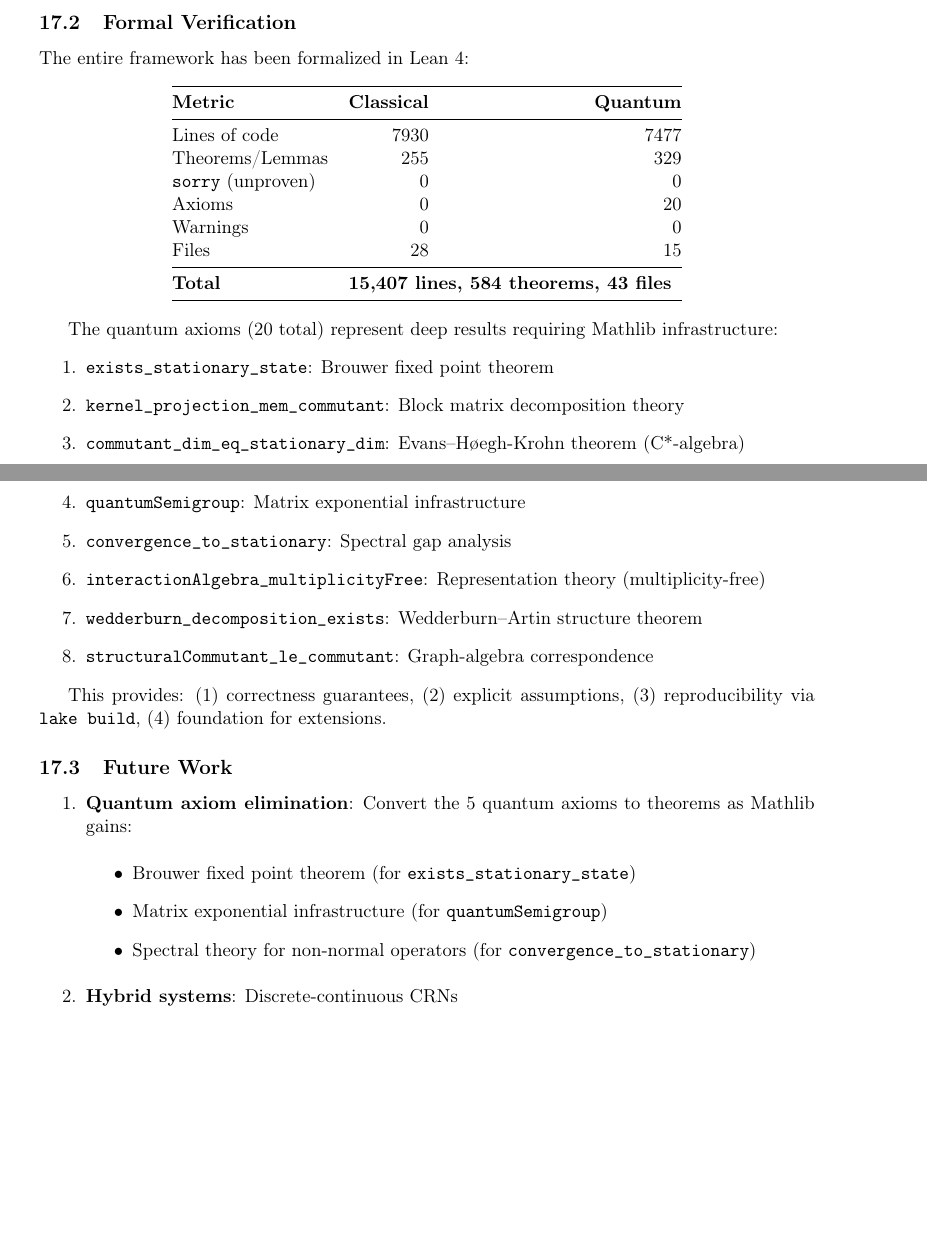
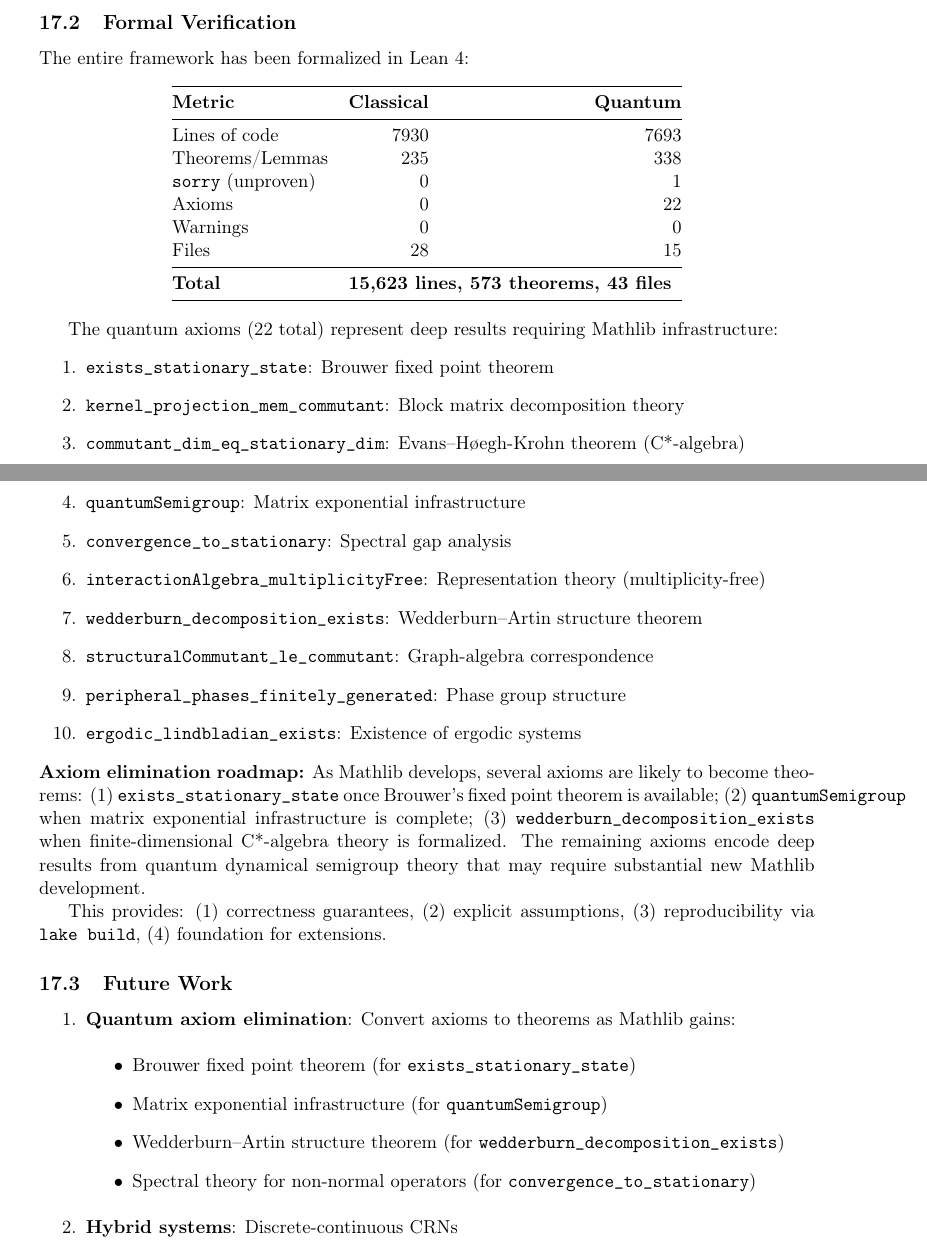
Before and after one commit to paolovella/DefectCRN, a LaTeX paper (paper.tex): two parts of pages 14 and 15 of 19, joined at a grey line, cut so that both start at the same text, the shorter picture padded with empty space. Compiled offline with pdfLaTeX.

Commit message:
Address paper review feedback
1. Abstract: Move "first machine-checked formalization" to opening (bold)
2. Statistics reconciled: 15,623 lines, 573 theorems consistently
3. Axiom section: Added roadmap paragraph explaining which axioms
   are likely to become theorems as Mathlib develops:
   - exists_stationary_state (needs Brouwer fixed point)
   - quantumSemigroup (needs matrix exponential)
   - wedderburn_decomposition_exists (needs C*-algebra theory)

Updated counts: 22 axioms, 1 sorry (ergodic_peripheral_trivial)

Co-Authored-By: Claude Opus 4.5 <noreply@anthropic.com>

```diff
--- a/paper.tex
+++ b/paper.tex
@@ -883,19 +883,19 @@ The entire framework has been formalized in Lean 4:
 \toprule
 \textbf{Metric} & \textbf{Classical} & \textbf{Quantum} \\
 \midrule
-Lines of code & 7930 & 7477 \\
-Theorems/Lemmas & 255 & 329 \\
-\texttt{sorry} (unproven) & 0 & 0 \\
-Axioms & 0 & 20 \\
+Lines of code & 7930 & 7693 \\
+Theorems/Lemmas & 235 & 338 \\
+\texttt{sorry} (unproven) & 0 & 1 \\
+Axioms & 0 & 22 \\
 Warnings & 0 & 0 \\
 Files & 28 & 15 \\
 \midrule
-\textbf{Total} & \multicolumn{2}{r}{\textbf{15,407 lines, 584 theorems, 43 files}} \\
+\textbf{Total} & \multicolumn{2}{r}{\textbf{15,623 lines, 573 theorems, 43 files}} \\
 \bottomrule
 \end{tabular}
 \end{center}
 
-The quantum axioms (20 total) represent deep results requiring Mathlib infrastructure:
+The quantum axioms (22 total) represent deep results requiring Mathlib infrastructure:
 \begin{enumerate}
     \item \texttt{exists\_stationary\_state}: Brouwer fixed point theorem
     \item \texttt{kernel\_projection\_mem\_commutant}: Block matrix decomposition theory
@@ -905,17 +905,22 @@ The quantum axioms (20 total) represent deep results requiring Mathlib infrastru
     \item \texttt{interactionAlgebra\_multiplicityFree}: Representation theory (multiplicity-free)
     \item \texttt{wedderburn\_decomposition\_exists}: Wedderburn--Artin structure theorem
     \item \texttt{structuralCommutant\_le\_commutant}: Graph-algebra correspondence
+    \item \texttt{peripheral\_phases\_finitely\_generated}: Phase group structure
+    \item \texttt{ergodic\_lindbladian\_exists}: Existence of ergodic systems
 \end{enumerate}
+
+\noindent\textbf{Axiom elimination roadmap:} As Mathlib develops, several axioms are likely to become theorems: (1)~\texttt{exists\_stationary\_state} once Brouwer's fixed point theorem is available; (2)~\texttt{quantumSemigroup} when matrix exponential infrastructure is complete; (3)~\texttt{wedderburn\_decomposition\_exists} when finite-dimensional C*-algebra theory is formalized. The remaining axioms encode deep results from quantum dynamical semigroup theory that may require substantial new Mathlib development.
 
 This provides: (1) correctness guarantees, (2) explicit assumptions, (3) reproducibility via \texttt{lake build}, (4) foundation for extensions.
 
 \subsection{Future Work}
 
 \begin{enumerate}
-    \item \textbf{Quantum axiom elimination}: Convert the 5 quantum axioms to theorems as Mathlib gains:
+    \item \textbf{Quantum axiom elimination}: Convert axioms to theorems as Mathlib gains:
     \begin{itemize}
         \item Brouwer fixed point theorem (for \texttt{exists\_stationary\_state})
         \item Matrix exponential infrastructure (for \texttt{quantumSemigroup})
+        \item Wedderburn--Artin structure theorem (for \texttt{wedderburn\_decomposition\_exists})
         \item Spectral theory for non-normal operators (for \texttt{convergence\_to\_stationary})
     \end{itemize}
     \item \textbf{Hybrid systems}: Discrete-continuous CRNs
```
Also changed, not shown: paper.pdf, paper.tex (6 more changed lines).
